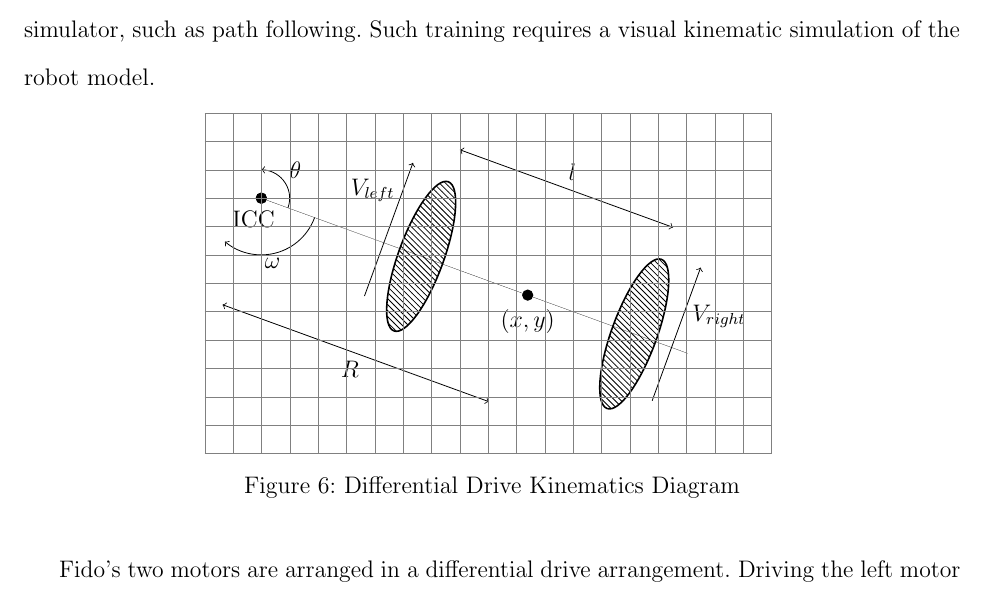
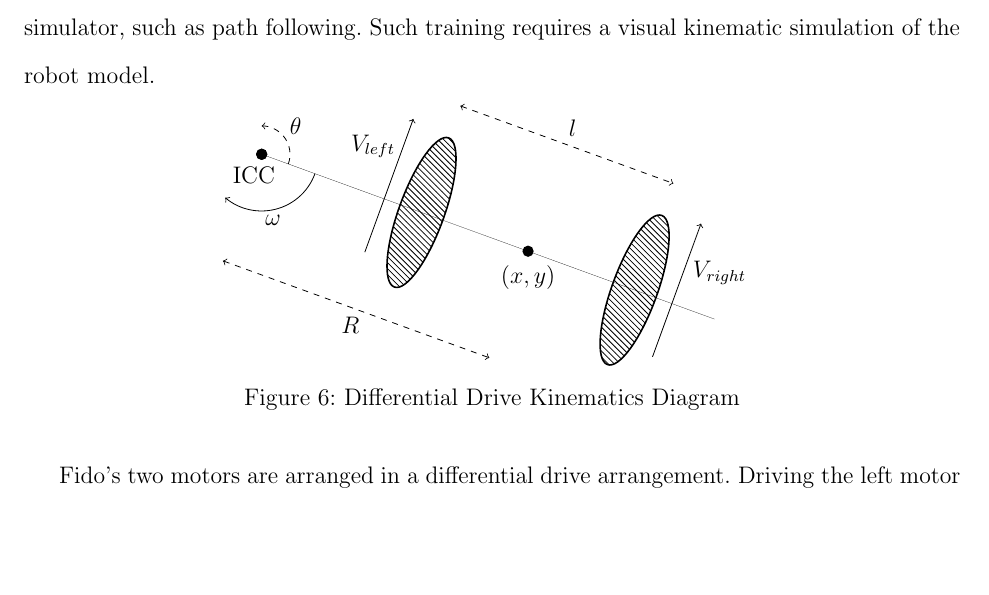
Before and after one commit to FidoProject/Fido, a LaTeX paper (Paper/Paper.tex, which reads Paper/Figures/Kinematics.tex): part of page 7 of 11, cut so that both start at the same text, the shorter picture padded with empty space. Compiled offline with pdfLaTeX.

Commit message:
kinematics figure cosmetics

```diff
--- a/Paper/Figures/Kinematics.tex
+++ b/Paper/Figures/Kinematics.tex
@@ -19,12 +19,12 @@
 		\draw[->] (7.7,-1) -- (7.7,1.5);
 		\node at (8.3,.8) {$V_{right}$};
 
-		\draw[<->] (0,-2) -- (5,-2);
+		\draw[<->,dashed] (0,-2) -- (5,-2);
 		\node at (2.5,-2.3) {$R$};
 
-		\draw[<->] (3,2) -- (7,2);
+		\draw[<->,dashed] (3,2) -- (7,2);
 		\node at (5,2.3) {$l$};
 	\end{scope}
 
-	\draw[step=.5cm,gray,ultra thin] (-1,1.5) grid (9,-4.5);
+	%\draw[step=.5cm,gray,ultra thin] (-1,1.5) grid (9,-4.5);
 \end{tikzpicture}
```
Also changed, not shown: Paper/Paper.pdf, Paper/Figures/Kinematics.tex (4 more changed lines).
